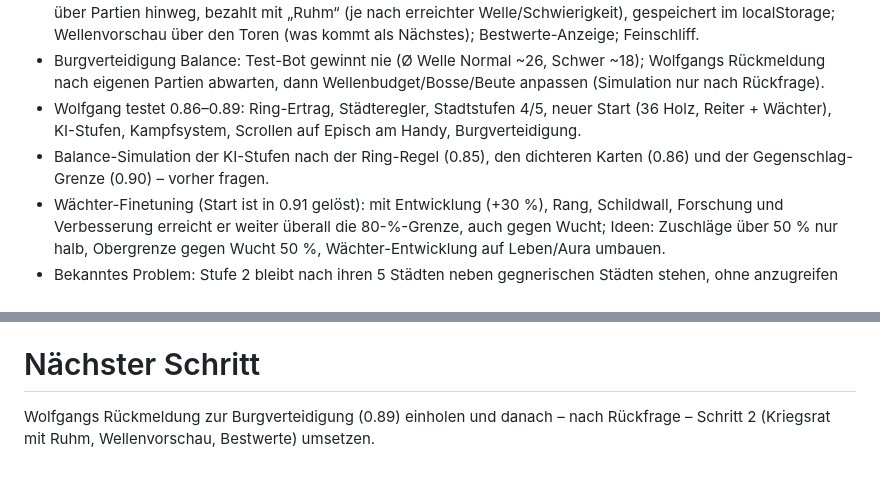
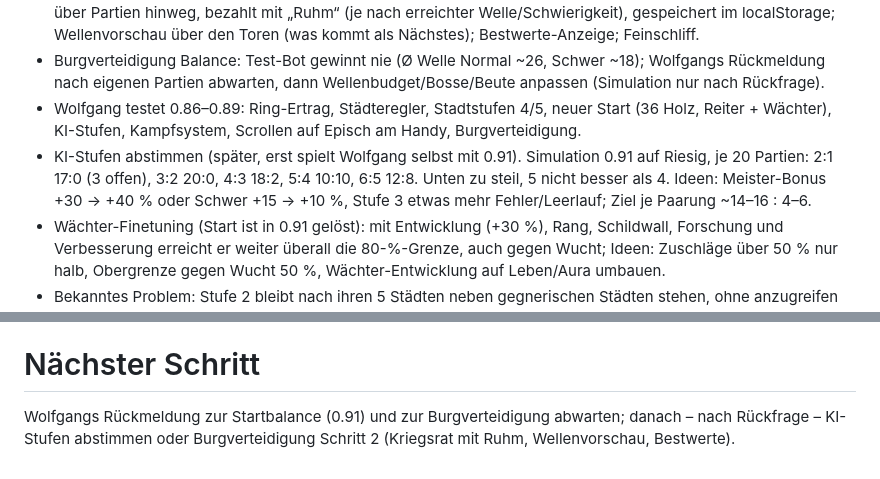
Before and after one commit to wolfganglueber-ctrl/StrategieApp2, a Markdown page: NOTES.md, 2 parts joined by grey strips. Rendered like a GitHub page.

Commit message:
NOTES: Simulationsergebnis 0.91 und nächster Schritt
Co-Authored-By: Claude Opus 5.5 <noreply@anthropic.com>
Claude-Session: https://claude.ai/code/session_01W47hcMgvfsRLBAJZM3bu4W

```diff
--- a/NOTES.md
+++ b/NOTES.md
@@ -122,7 +122,7 @@ Startwerte und Kampfformel (Commit e094f32, 16.10.) stammen aus dem Vorbild *The
 - **Burgverteidigung Schritt 2 (Wunsch aus dieser Sitzung):** „Kriegsrat“ – dauerhafte prozentuale Verbesserungen über Partien hinweg, bezahlt mit „Ruhm“ (je nach erreichter Welle/Schwierigkeit), gespeichert im localStorage; Wellenvorschau über den Toren (was kommt als Nächstes); Bestwerte-Anzeige; Feinschliff.
 - Burgverteidigung Balance: Test-Bot gewinnt nie (Ø Welle Normal ~26, Schwer ~18); Wolfgangs Rückmeldung nach eigenen Partien abwarten, dann Wellenbudget/Bosse/Beute anpassen (Simulation nur nach Rückfrage).
 - Wolfgang testet 0.86–0.89: Ring-Ertrag, Städteregler, Stadtstufen 4/5, neuer Start (36 Holz, Reiter + Wächter), KI-Stufen, Kampfsystem, Scrollen auf Episch am Handy, Burgverteidigung.
-- Balance-Simulation der KI-Stufen nach der Ring-Regel (0.85), den dichteren Karten (0.86) und der Gegenschlag-Grenze (0.90) – vorher fragen.
+- KI-Stufen abstimmen (später, erst spielt Wolfgang selbst mit 0.91). Simulation 0.91 auf Riesig, je 20 Partien: 2:1 17:0 (3 offen), 3:2 20:0, 4:3 18:2, 5:4 10:10, 6:5 12:8. Unten zu steil, 5 nicht besser als 4. Ideen: Meister-Bonus +30 → +40 % oder Schwer +15 → +10 %, Stufe 3 etwas mehr Fehler/Leerlauf; Ziel je Paarung ~14–16 : 4–6.
 - Wächter-Finetuning (Start ist in 0.91 gelöst): mit Entwicklung (+30 %), Rang, Schildwall, Forschung und Verbesserung erreicht er weiter überall die 80-%-Grenze, auch gegen Wucht; Ideen: Zuschläge über 50 % nur halb, Obergrenze gegen Wucht 50 %, Wächter-Entwicklung auf Leben/Aura umbauen.
 - Bekanntes Problem: Stufe 2 bleibt nach ihren 5 Städten neben gegnerischen Städten stehen, ohne anzugreifen (gewollt kein Erobern, sieht aber unschön aus).
 - Frage offen: Soll die Kampagne auch „viele“ Städte bekommen (derzeit „normal“)?
@@ -132,4 +132,4 @@ Startwerte und Kampfformel (Commit e094f32, 16.10.) stammen aus dem Vorbild *The
 - Ideen von früher: Marschbefehl (automatisches Ziehen über mehrere Runden); Balancing Troll (in Städten mit Mauer sehr zäh) und KI-Heilen (selten genutzt).
 
 # Nächster Schritt
-Wolfgangs Rückmeldung zur Burgverteidigung (0.89) einholen und danach – nach Rückfrage – Schritt 2 (Kriegsrat mit Ruhm, Wellenvorschau, Bestwerte) umsetzen.
+Wolfgangs Rückmeldung zur Startbalance (0.91) und zur Burgverteidigung abwarten; danach – nach Rückfrage – KI-Stufen abstimmen oder Burgverteidigung Schritt 2 (Kriegsrat mit Ruhm, Wellenvorschau, Bestwerte).
```
